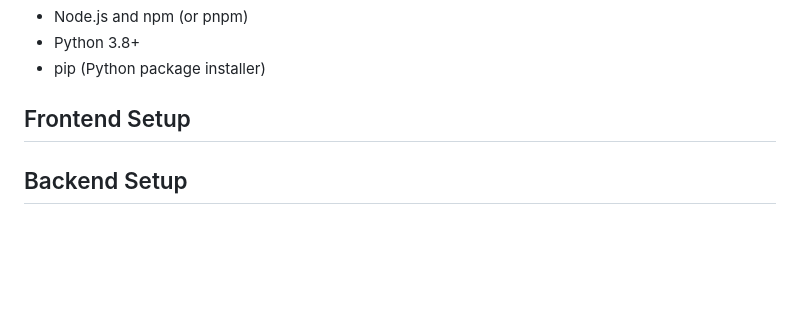
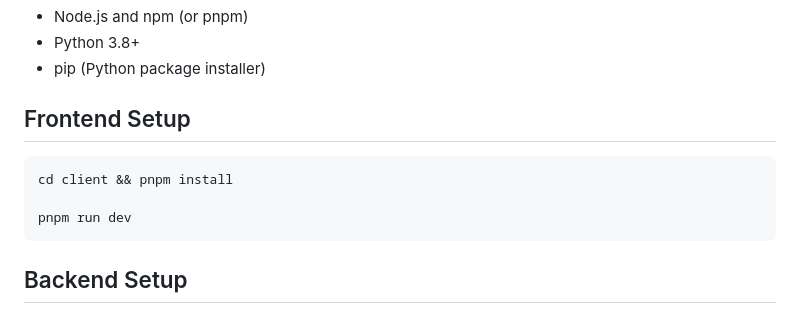
Before and after one commit to cyloEval/CycloEval, a Markdown page: README.md, the part around the change. Drawn GitHub-style; blank space fills up the shorter version.

````diff
--- a/README.md
+++ b/README.md
@@ -9,6 +9,12 @@
 ## Frontend Setup
 
 <!-- TODO -->
+
+```shell
+cd client && pnpm install
+
+pnpm run dev
+```
 
 ## Backend Setup
 
````
